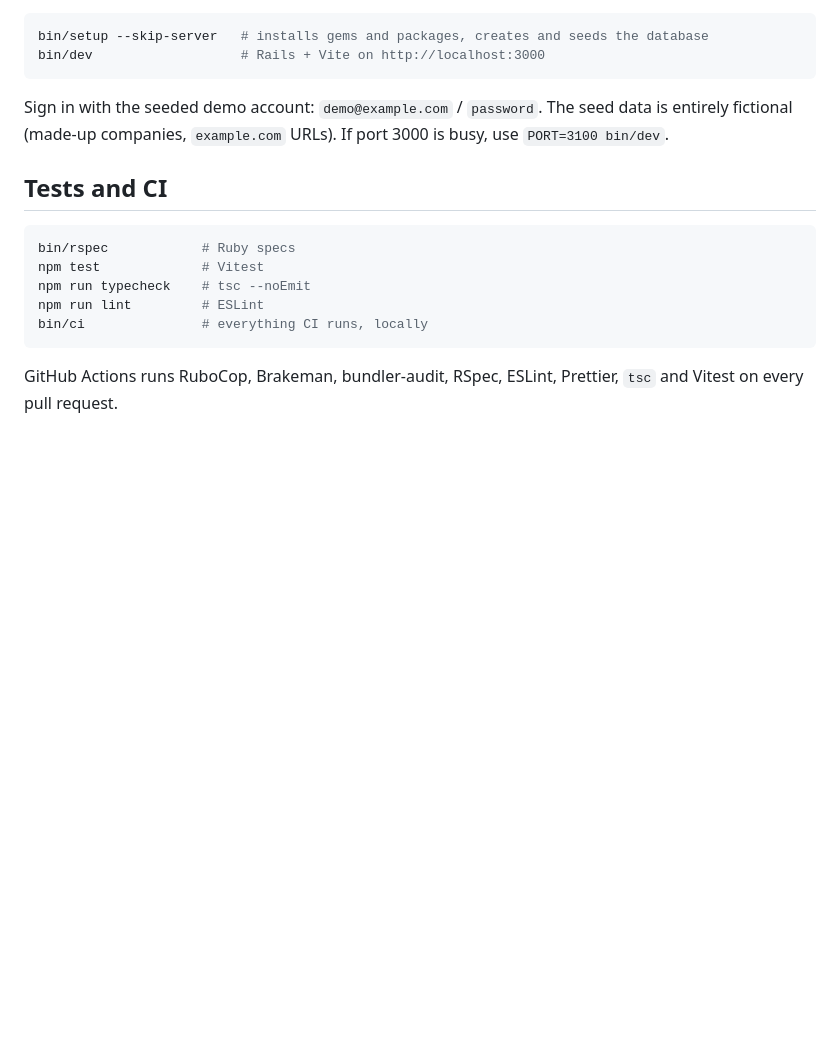
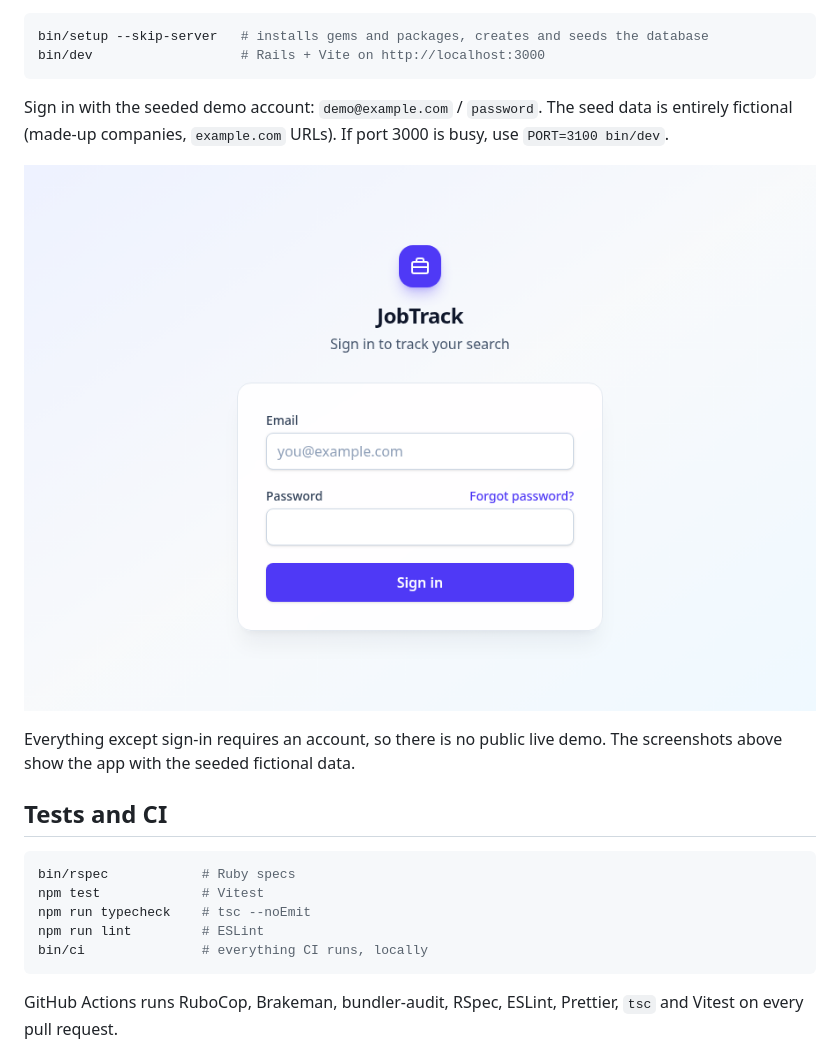
Before and after one commit to chernesk/jobtrack, a Markdown page: README.md, the part around the change. Drawn GitHub-style; pictures changed too: docs/screenshots/sign-in.png (added); blank space fills up the shorter version.

Commit message:
Add a sign-in screenshot to the README
Co-Authored-By: Claude Sonnet 5.5 <noreply@anthropic.com>

````diff
--- a/README.md
+++ b/README.md
@@ -35,6 +35,10 @@ bin/dev                   # Rails + Vite on http://localhost:3000
 ```
 
 Sign in with the seeded demo account: `demo@example.com` / `password`. The seed data is entirely fictional (made-up companies, `example.com` URLs). If port 3000 is busy, use `PORT=3100 bin/dev`.
+
+![The sign-in page](docs/screenshots/sign-in.png)
+
+Everything except sign-in requires an account, so there is no public live demo. The screenshots above show the app with the seeded fictional data.
 
 ## Tests and CI
 
````
